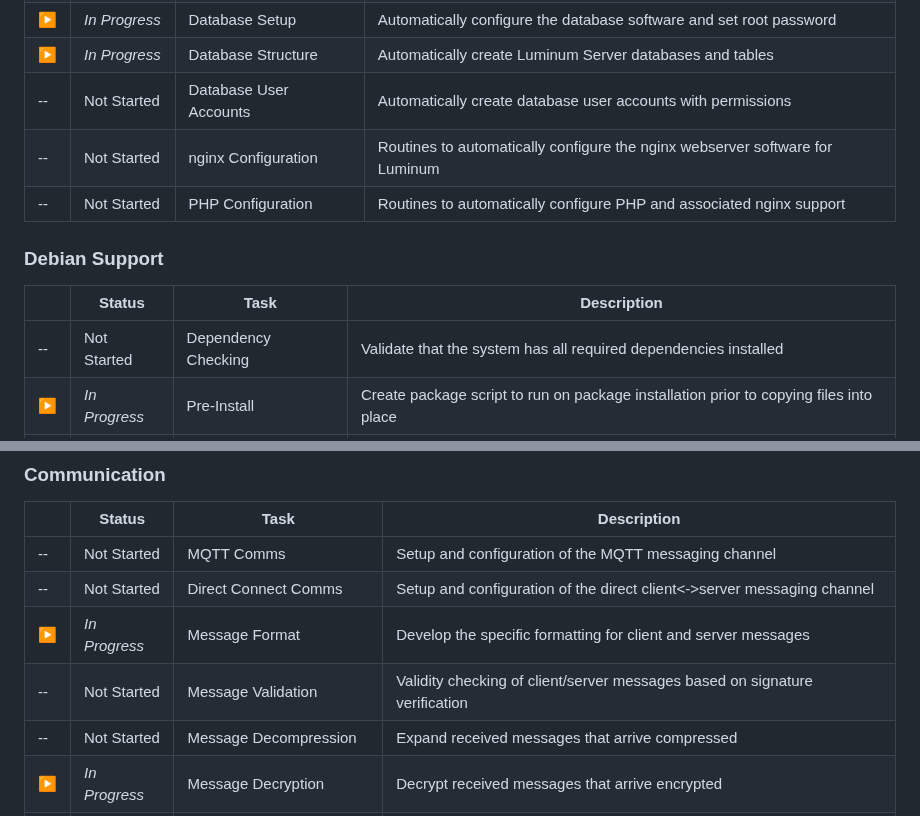
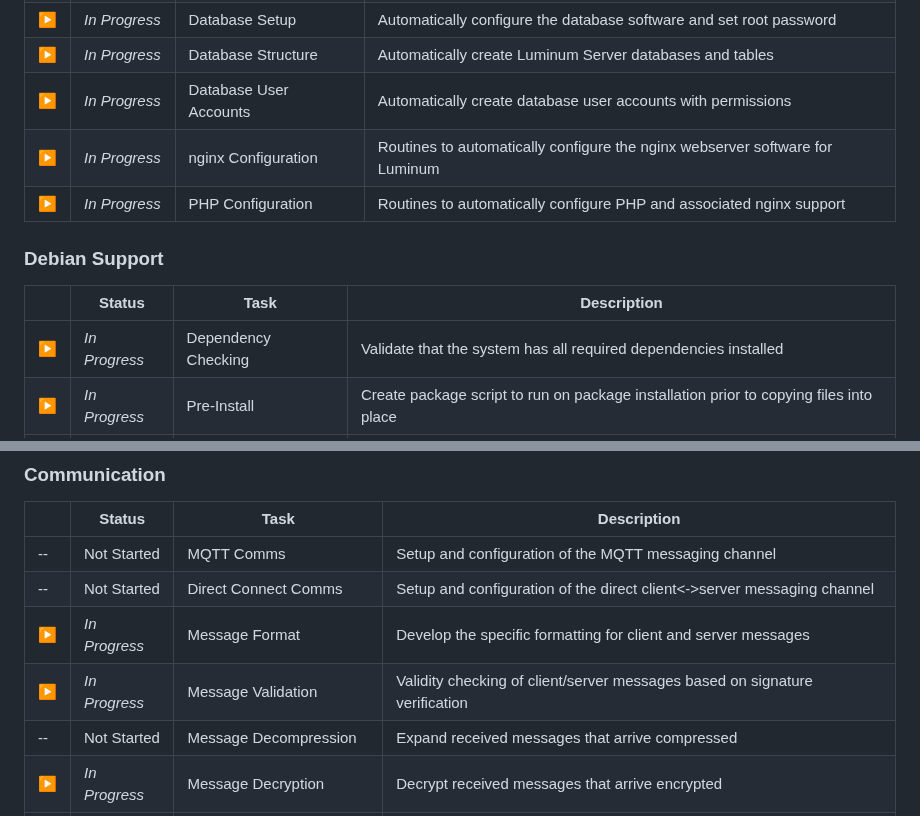
Before and after one commit to ccurzio/Luminum, a Markdown page: ToDo.md, 2 parts joined by grey strips. Drawn GitHub-style.

Commit message:
Update ToDo.md
Signed-off-by: Christopher R. Curzio <13078835+ccurzio@users.noreply.github.com>

```diff
--- a/ToDo.md
+++ b/ToDo.md
@@ -20,15 +20,15 @@ In order to be accountable to the community - but more importantly to myself - I
 |&#9654; |*In Progress*  |Key Setup                   |Routines to create or import public/private keys                                        |
 |&#9654; |*In Progress*  |Database Setup              |Automatically configure the database software and set root password                     |
 |&#9654; |*In Progress*  |Database Structure          |Automatically create Luminum Server databases and tables                                |
-| --     |Not Started    |Database User Accounts      |Automatically create database user accounts with permissions                            |
-| --     |Not Started    |nginx Configuration         |Routines to automatically configure the nginx webserver software for Luminum            |
-| --     |Not Started    |PHP Configuration           |Routines to automatically configure PHP and associated nginx support                    |
+|&#9654; |*In Progress*  |Database User Accounts      |Automatically create database user accounts with permissions                            |
+|&#9654; |*In Progress*  |nginx Configuration         |Routines to automatically configure the nginx webserver software for Luminum            |
+|&#9654; |*In Progress*  |PHP Configuration           |Routines to automatically configure PHP and associated nginx support                    |
 
 
 ### Debian Support
 |        |Status         |Task                        |Description                                                                             |
 |--------|---------------|----------------------------|----------------------------------------------------------------------------------------|
-| --     |Not Started    |Dependency Checking         |Validate that the system has all required dependencies installed                        |
+|&#9654; |*In Progress*  |Dependency Checking         |Validate that the system has all required dependencies installed                        |
 |&#9654; |*In Progress*  |Pre-Install                 |Create package script to run on package installation prior to copying files into place  |
 |&#9654; |*In Progress*  |Post-Install                |Create package script to run on package installation after copying files into place     |
 | --     |Not Started    |Server Package              |Create .deb installation package for Luminum Server                                     |
@@ -183,7 +183,7 @@ In order to be accountable to the community - but more importantly to myself - I
 | --     |Not Started    |MQTT Comms                  |Setup and configuration of the MQTT messaging channel                                   |
 | --     |Not Started    |Direct Connect Comms        |Setup and configuration of the direct client<->server messaging channel                 |
 |&#9654; |*In Progress*  |Message Format              |Develop the specific formatting for client and server messages                          |
-| --     |Not Started    |Message Validation          |Validity checking of client/server messages based on signature verification             |
+|&#9654; |*In Progress*  |Message Validation          |Validity checking of client/server messages based on signature verification             |
 | --     |Not Started    |Message Decompression       |Expand received messages that arrive compressed                                         |
 |&#9654; |*In Progress*  |Message Decryption          |Decrypt received messages that arrive encrypted                                         |
 | --     |Not Started    |Query Format                |Develop the specific format of server-actionable user information queries               |
```
